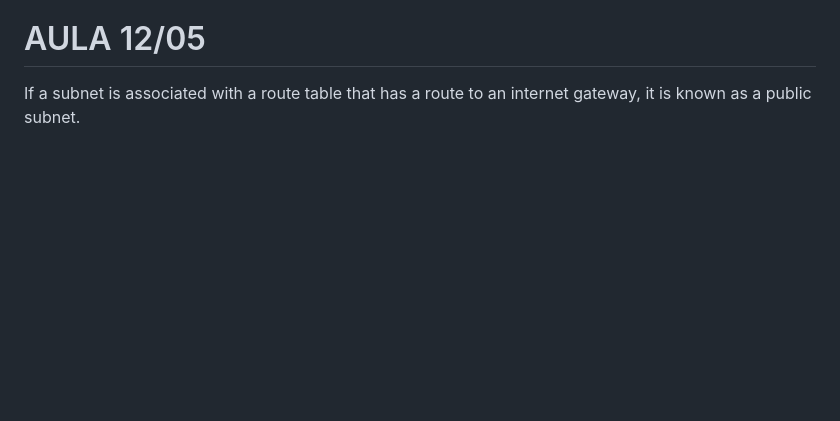
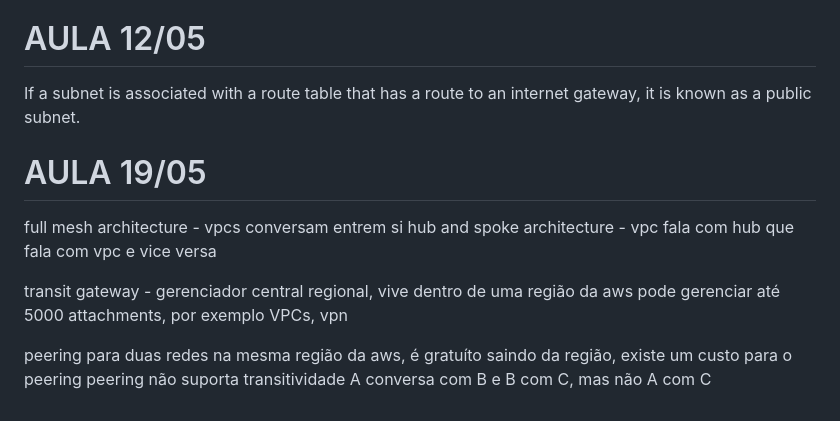
Before and after one commit to cardosohenriquee/DAS-2-2025, a Markdown page: README.md, the part around the change. Drawn GitHub-style; blank space fills up the shorter version.

```diff
--- a/README.md
+++ b/README.md
@@ -205,3 +205,16 @@ imigração passaporte
 # AULA 12/05 #
 
 If a subnet is associated with a route table that has a route to an internet gateway, it is known as a public subnet.
+
+# AULA 19/05 #
+
+full mesh architecture - vpcs conversam entrem si
+hub and spoke architecture - vpc fala com hub que fala com vpc e vice versa
+
+transit gateway - gerenciador central
+regional, vive dentro de uma região da aws
+pode gerenciar até 5000 attachments, por exemplo VPCs, vpn
+
+peering para duas redes na mesma região da aws, é gratuíto
+saindo da região, existe um custo para o peering
+peering não suporta transitividade A conversa com B e B com C, mas não A com C
```
